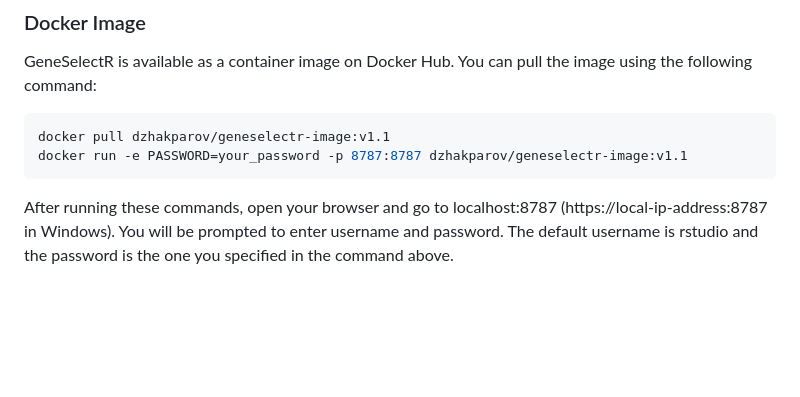
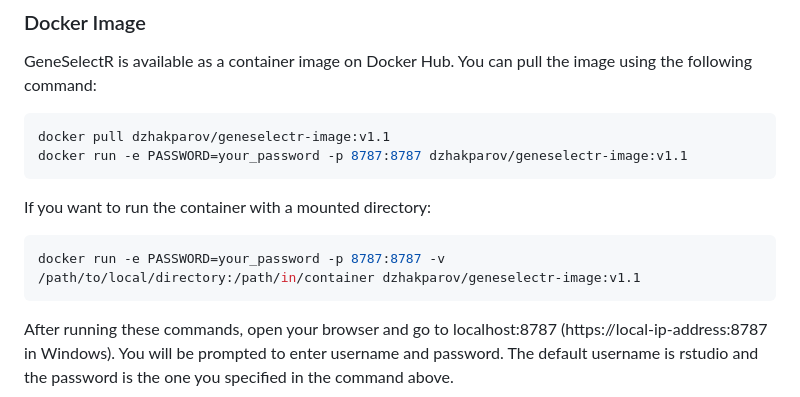
Before and after one commit to dzhakparov/GeneSelectR, a Markdown page: README.md, the part around the change. GitHub-like rendering; blank space fills up the shorter version.

````diff
--- a/README.md
+++ b/README.md
@@ -78,6 +78,11 @@ pull the image using the following command:
 docker pull dzhakparov/geneselectr-image:v1.1
 docker run -e PASSWORD=your_password -p 8787:8787 dzhakparov/geneselectr-image:v1.1
 ```
+If you want to run the container with a mounted directory:
+
+``` bash
+docker run -e PASSWORD=your_password -p 8787:8787 -v /path/to/local/directory:/path/in/container dzhakparov/geneselectr-image:v1.1
+```
 
 After running these commands, open your browser and go to localhost:8787
 (https://local-ip-address:8787 in Windows). You will be prompted to enter
````
